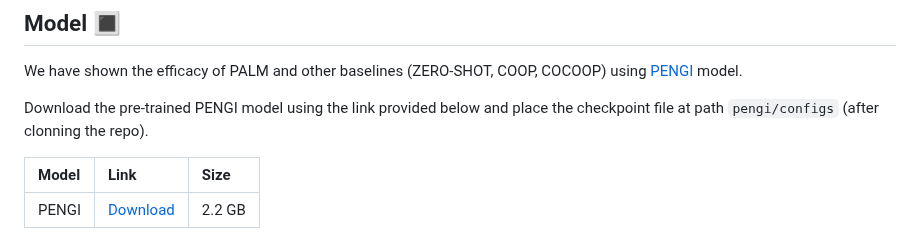
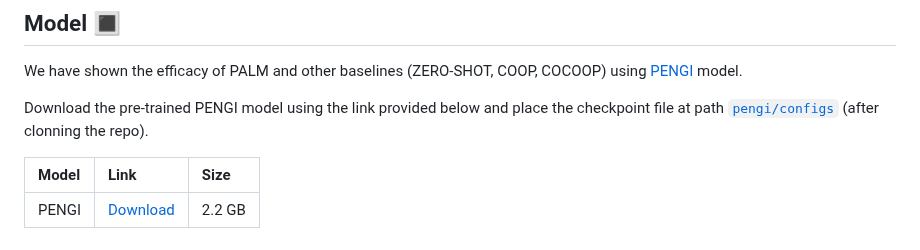
Before and after one commit to asif-hanif/palm, a Markdown page: README.md, the part around the change. Rendered like a GitHub page.

```diff
--- a/README.md
+++ b/README.md
@@ -74,7 +74,7 @@ pip install -r requirements.txt
 ## Model :white_square_button:
 We have shown the efficacy of PALM and other baselines (ZERO-SHOT, COOP, COCOOP) using [PENGI](https://github.com/microsoft/Pengi) model.
 
-Download the pre-trained PENGI model using the link provided below and place the checkpoint file at path `pengi/configs` (after clonning the repo).
+Download the pre-trained PENGI model using the link provided below and place the checkpoint file at path [`pengi/configs`](/pengi/configs) (after clonning the repo).
 
 
 | Model | Link | Size |
```
